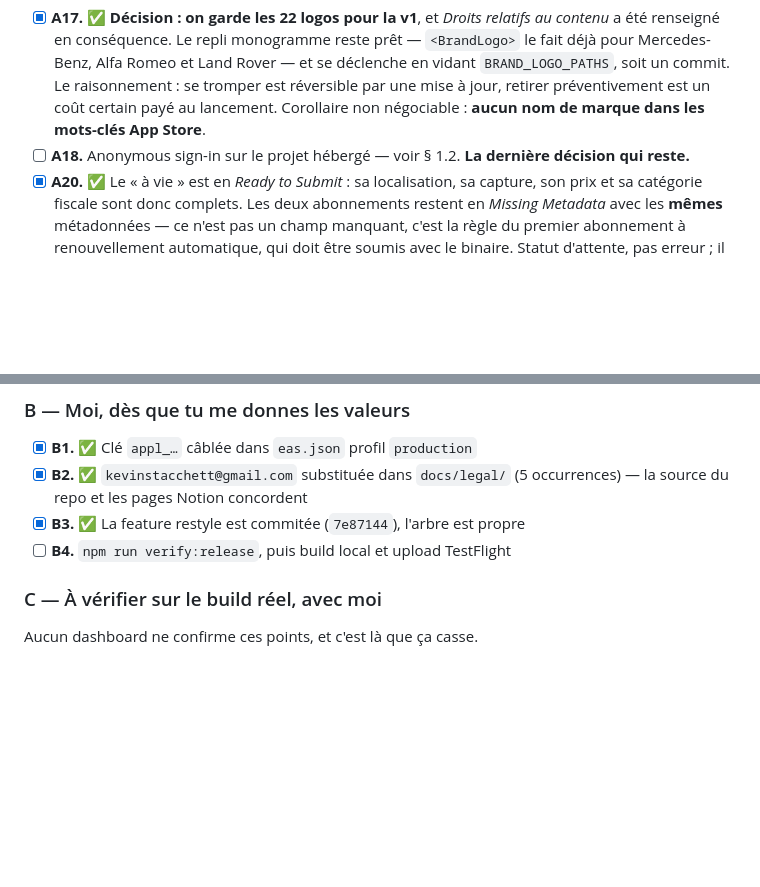
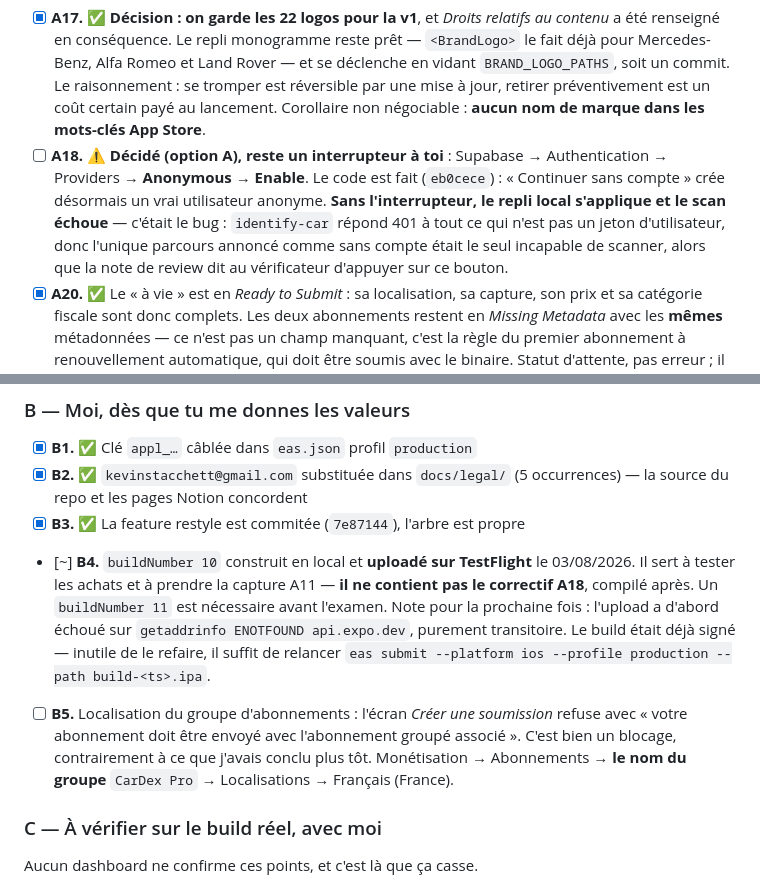
Before and after one commit to buildKevin/app-cardex, a Markdown page: LAUNCH.md, 2 parts joined by grey strips. GitHub-like rendering; blank space fills up the shorter version.

Commit message:
Record build 10 on TestFlight, and that the group localization does block
B4 is half done: the archive is uploaded and useful for exercising purchases and
capturing A11, but it predates the skip-button fix, so a build 11 is needed
before review. The transient DNS failure is written down with its remedy, since
the instinct on seeing it is to rebuild — the archive was already signed and
only the submit step needed retrying.

B5 corrects an earlier call of mine. I flagged the subscription group
localization, then downgraded it once the banner explained the Missing Metadata
status. The submission screen disagrees: it refuses outright until the group is
localized, so it was a blocker after all, just not the one I had attributed to
it.

Co-Authored-By: Claude Opus 5 <noreply@anthropic.com>

```diff
--- a/LAUNCH.md
+++ b/LAUNCH.md
@@ -98,8 +98,14 @@ pourquoi de chaque ligne.
       commit. Le raisonnement : se tromper est réversible par une mise à jour,
       retirer préventivement est un coût certain payé au lancement. Corollaire
       non négociable : **aucun nom de marque dans les mots-clés App Store**.
-- [ ] **A18.** Anonymous sign-in sur le projet hébergé — voir § 1.2. **La
-      dernière décision qui reste.**
+- [ ] **A18.** ⚠️ **Décidé (option A), reste un interrupteur à toi** : Supabase →
+      Authentication → Providers → **Anonymous → Enable**. Le code est fait
+      (`eb0cece`) : « Continuer sans compte » crée désormais un vrai utilisateur
+      anonyme. **Sans l'interrupteur, le repli local s'applique et le scan
+      échoue** — c'était le bug : `identify-car` répond 401 à tout ce qui n'est
+      pas un jeton d'utilisateur, donc l'unique parcours annoncé comme sans
+      compte était le seul incapable de scanner, alors que la note de review dit
+      au vérificateur d'appuyer sur ce bouton.
 - [x] **A20.** ✅ Le « à vie » est en *Ready to Submit* : sa localisation, sa
       capture, son prix et sa catégorie fiscale sont donc complets. Les deux
       abonnements restent en *Missing Metadata* avec les **mêmes** métadonnées —
@@ -115,7 +121,19 @@ pourquoi de chaque ligne.
 - [x] **B2.** ✅ `kevinstacchett@gmail.com` substituée dans `docs/legal/`
       (5 occurrences) — la source du repo et les pages Notion concordent
 - [x] **B3.** ✅ La feature restyle est commitée (`7e87144`), l'arbre est propre
-- [ ] **B4.** `npm run verify:release`, puis build local et upload TestFlight
+- [~] **B4.** `buildNumber 10` construit en local et **uploadé sur TestFlight**
+      le 03/08/2026. Il sert à tester les achats et à prendre la capture A11 —
+      **il ne contient pas le correctif A18**, compilé après. Un `buildNumber 11`
+      est nécessaire avant l'examen.
+      Note pour la prochaine fois : l'upload a d'abord échoué sur
+      `getaddrinfo ENOTFOUND api.expo.dev`, purement transitoire. Le build était
+      déjà signé — inutile de le refaire, il suffit de relancer
+      `eas submit --platform ios --profile production --path build-<ts>.ipa`.
+- [ ] **B5.** Localisation du groupe d'abonnements : l'écran *Créer une
+      soumission* refuse avec « votre abonnement doit être envoyé avec
+      l'abonnement groupé associé ». C'est bien un blocage, contrairement à ce
+      que j'avais conclu plus tôt. Monétisation → Abonnements → **le nom du
+      groupe** `CarDex Pro` → Localisations → Français (France).
 
 ### C — À vérifier sur le build réel, avec moi
 
```
